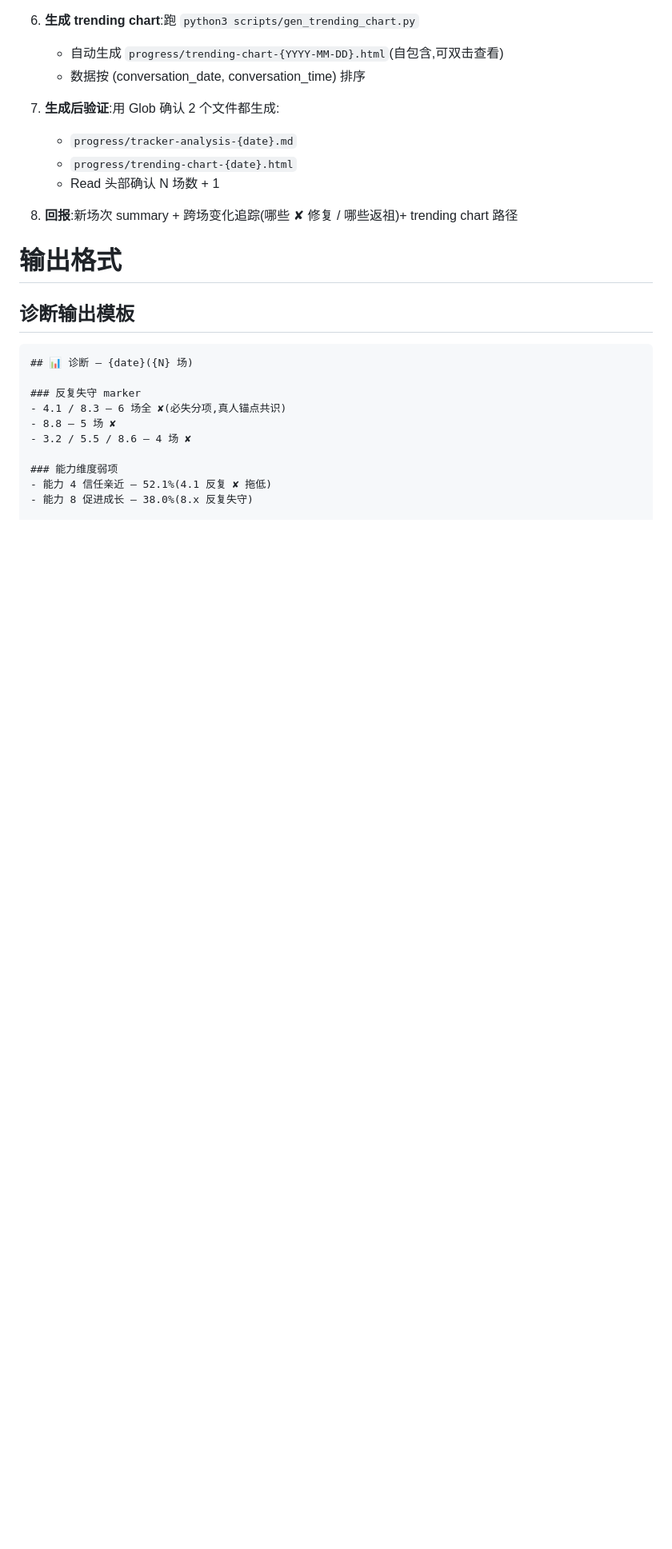
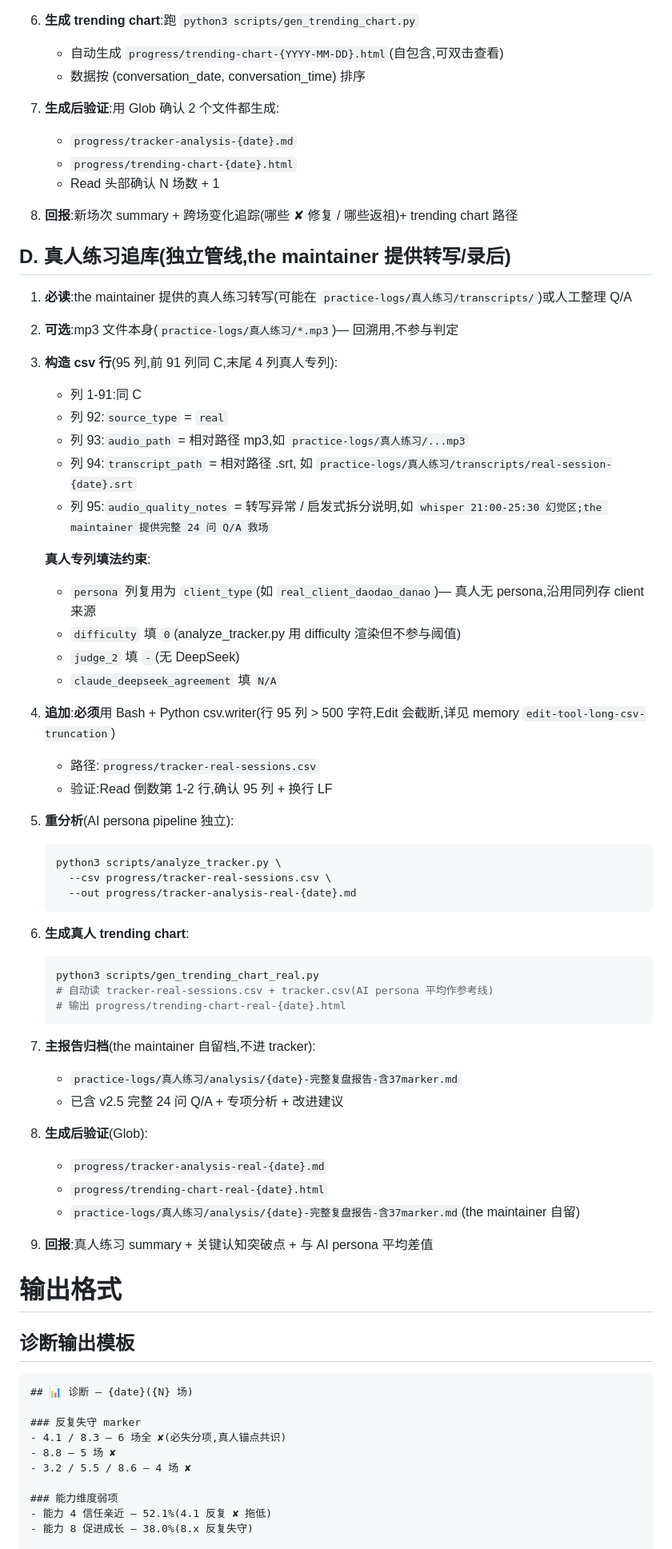
Before and after one commit to jasminelzhang1234/pcc-live-coach, a Markdown page: .claude/agents/pcc-tracker.md, the part around one of its changes. Shown at 80% size. Rendered like a GitHub page; blank space fills up the shorter version.

Commit message:
agents: pcc-tracker 本地版(与 .github/agents 同步)

````diff
--- a/.claude/agents/pcc-tracker.md
+++ b/.claude/agents/pcc-tracker.md
@@ -135,6 +174,47 @@ python3 scripts/analyze_tracker.py --print
    - `progress/trending-chart-{date}.html`
    + Read 头部确认 N 场数 + 1
 8. **回报**:新场次 summary + 跨场变化追踪(哪些 ✘ 修复 / 哪些返祖)+ trending chart 路径
+
+## D. 真人练习追库(独立管线,the maintainer 提供转写/录后)
+
+1. **必读**:the maintainer 提供的真人练习转写(可能在 `practice-logs/真人练习/transcripts/`)或人工整理 Q/A
+2. **可选**:mp3 文件本身(`practice-logs/真人练习/*.mp3`)— 回溯用,不参与判定
+3. **构造 csv 行**(95 列,前 91 列同 C,末尾 4 列真人专列):
+   - 列 1-91:同 C
+   - 列 92:`source_type` = `real`
+   - 列 93:`audio_path` = 相对路径 mp3,如 `practice-logs/真人练习/...mp3`
+   - 列 94:`transcript_path` = 相对路径 .srt, 如 `practice-logs/真人练习/transcripts/real-session-{date}.srt`
+   - 列 95:`audio_quality_notes` = 转写异常 / 启发式拆分说明,如 `whisper 21:00-25:30 幻觉区;the maintainer 提供完整 24 问 Q/A 救场`
+
+   **真人专列填法约束**:
+   - `persona` 列复用为 `client_type`(如 `real_client_daodao_danao`)— 真人无 persona,沿用同列存 client 来源
+   - `difficulty` 填 `0`(analyze_tracker.py 用 difficulty 渲染但不参与阈值)
+   - `judge_2` 填 `-`(无 DeepSeek)
+   - `claude_deepseek_agreement` 填 `N/A`
+
+5. **追加**:**必须**用 Bash + Python csv.writer(行 95 列 > 500 字符,Edit 会截断,详见 memory `edit-tool-long-csv-truncation`)
+   - 路径:`progress/tracker-real-sessions.csv`
+   - 验证:Read 倒数第 1-2 行,确认 95 列 + 换行 LF
+6. **重分析**(AI persona pipeline 独立):
+   ```bash
+   python3 scripts/analyze_tracker.py \
+     --csv progress/tracker-real-sessions.csv \
+     --out progress/tracker-analysis-real-{date}.md
+   ```
+7. **生成真人 trending chart**:
+   ```bash
+   python3 scripts/gen_trending_chart_real.py
+   # 自动读 tracker-real-sessions.csv + tracker.csv(AI persona 平均作参考线)
+   # 输出 progress/trending-chart-real-{date}.html
+   ```
+8. **主报告归档**(the maintainer 自留档,不进 tracker):
+   - `practice-logs/真人练习/analysis/{date}-完整复盘报告-含37marker.md`
+   - 已含 v2.5 完整 24 问 Q/A + 专项分析 + 改进建议
+9. **生成后验证**(Glob):
+   - `progress/tracker-analysis-real-{date}.md`
+   - `progress/trending-chart-real-{date}.html`
+   - `practice-logs/真人练习/analysis/{date}-完整复盘报告-含37marker.md`(the maintainer 自留)
+10. **回报**:真人练习 summary + 关键认知突破点 + 与 AI persona 平均差值
 
 # 输出格式
 
````
Also changed, not shown: other parts of .claude/agents/pcc-tracker.md (+41 -2 lines).
